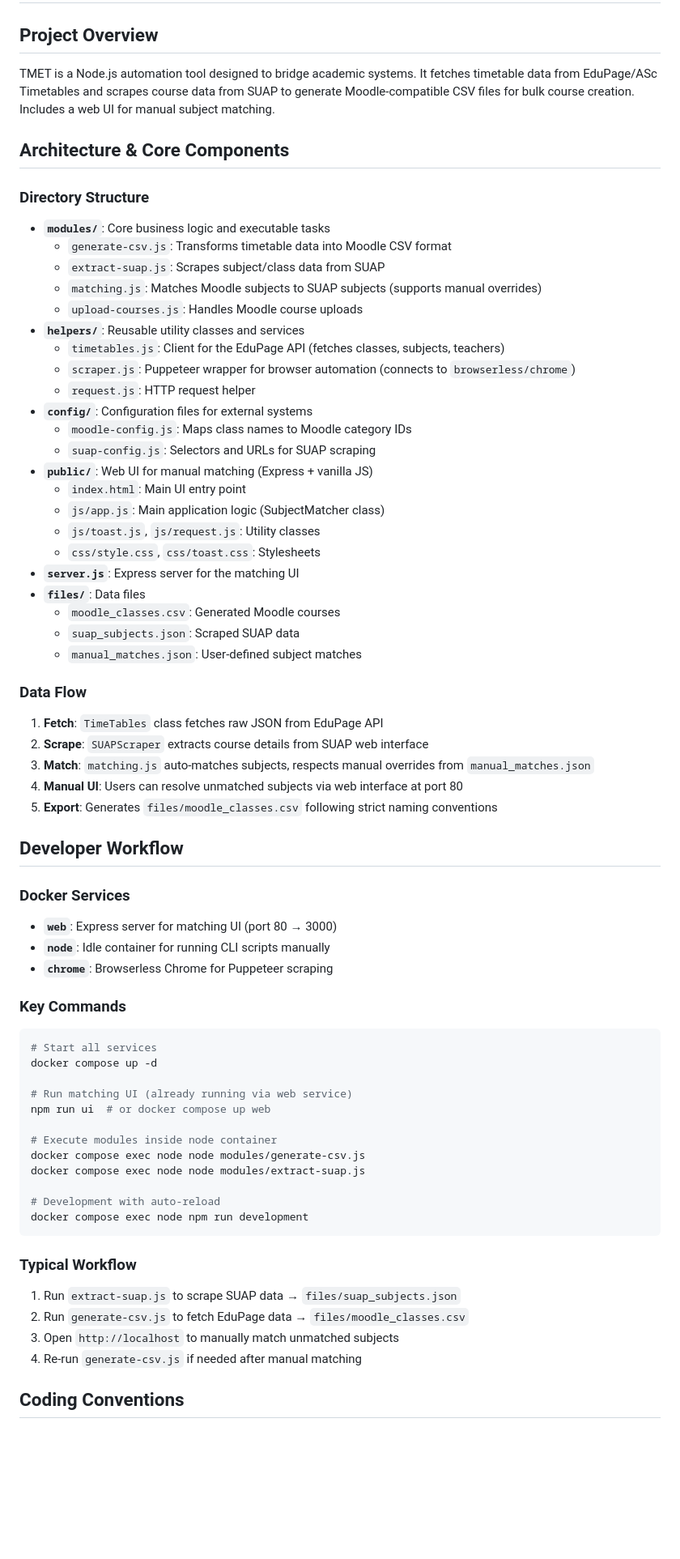
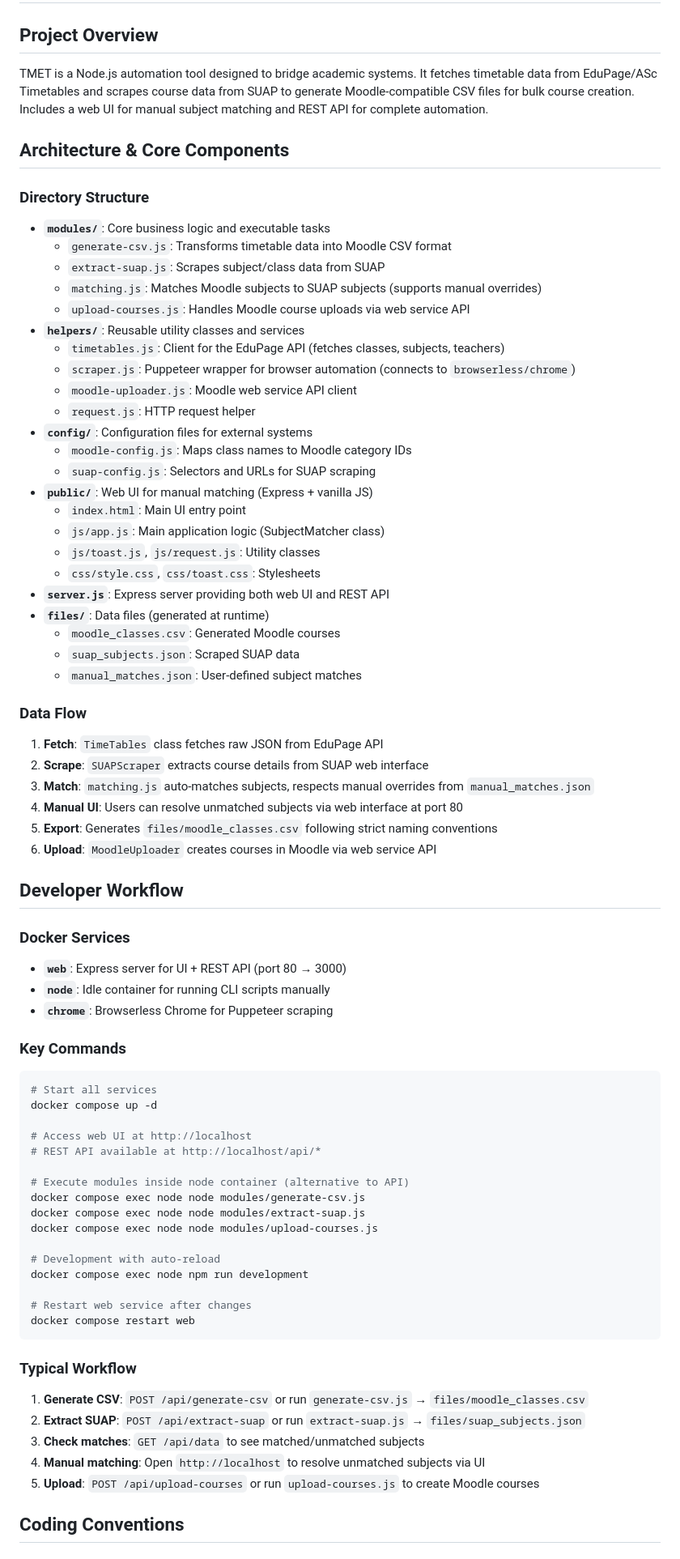
Before and after one commit to werlang/tmet, a Markdown page: .github/copilot-instructions.md, the part around the change printed below. Shown: that part at 81% size. Drawn GitHub-style; blank space fills up the shorter version.

Commit message:
feat(docs): update copilot instructions to include REST API details and clarify module functionalities

````diff
--- a/.github/copilot-instructions.md
+++ b/.github/copilot-instructions.md
@@ -1,7 +1,7 @@
 # TMET (Timetables-Moodle Export Tool) Copilot Instructions
 
 ## Project Overview
-TMET is a Node.js automation tool designed to bridge academic systems. It fetches timetable data from EduPage/ASc Timetables and scrapes course data from SUAP to generate Moodle-compatible CSV files for bulk course creation. Includes a web UI for manual subject matching.
+TMET is a Node.js automation tool designed to bridge academic systems. It fetches timetable data from EduPage/ASc Timetables and scrapes course data from SUAP to generate Moodle-compatible CSV files for bulk course creation. Includes a web UI for manual subject matching and REST API for complete automation.
 
 ## Architecture & Core Components
 
@@ -10,10 +10,11 @@ TMET is a Node.js automation tool designed to bridge academic systems. It fetche
   - `generate-csv.js`: Transforms timetable data into Moodle CSV format
   - `extract-suap.js`: Scrapes subject/class data from SUAP
   - `matching.js`: Matches Moodle subjects to SUAP subjects (supports manual overrides)
-  - `upload-courses.js`: Handles Moodle course uploads
+  - `upload-courses.js`: Handles Moodle course uploads via web service API
 - **`helpers/`**: Reusable utility classes and services
   - `timetables.js`: Client for the EduPage API (fetches classes, subjects, teachers)
   - `scraper.js`: Puppeteer wrapper for browser automation (connects to `browserless/chrome`)
+  - `moodle-uploader.js`: Moodle web service API client
   - `request.js`: HTTP request helper
 - **`config/`**: Configuration files for external systems
   - `moodle-config.js`: Maps class names to Moodle category IDs
@@ -23,8 +24,8 @@ TMET is a Node.js automation tool designed to bridge academic systems. It fetche
   - `js/app.js`: Main application logic (SubjectMatcher class)
   - `js/toast.js`, `js/request.js`: Utility classes
   - `css/style.css`, `css/toast.css`: Stylesheets
-- **`server.js`**: Express server for the matching UI
-- **`files/`**: Data files
+- **`server.js`**: Express server providing both web UI and REST API
+- **`files/`**: Data files (generated at runtime)
   - `moodle_classes.csv`: Generated Moodle courses
   - `suap_subjects.json`: Scraped SUAP data
   - `manual_matches.json`: User-defined subject matches
@@ -35,11 +36,12 @@ TMET is a Node.js automation tool designed to bridge academic systems. It fetche
 3. **Match**: `matching.js` auto-matches subjects, respects manual overrides from `manual_matches.json`
 4. **Manual UI**: Users can resolve unmatched subjects via web interface at port 80
 5. **Export**: Generates `files/moodle_classes.csv` following strict naming conventions
+6. **Upload**: `MoodleUploader` creates courses in Moodle via web service API
 
 ## Developer Workflow
 
 ### Docker Services
-- **`web`**: Express server for matching UI (port 80 → 3000)
+- **`web`**: Express server for UI + REST API (port 80 → 3000)
 - **`node`**: Idle container for running CLI scripts manually
 - **`chrome`**: Browserless Chrome for Puppeteer scraping
 
@@ -48,22 +50,27 @@ TMET is a Node.js automation tool designed to bridge academic systems. It fetche
 # Start all services
 docker compose up -d
 
-# Run matching UI (already running via web service)
-npm run ui  # or docker compose up web
+# Access web UI at http://localhost
+# REST API available at http://localhost/api/*
 
-# Execute modules inside node container
+# Execute modules inside node container (alternative to API)
 docker compose exec node node modules/generate-csv.js
 docker compose exec node node modules/extract-suap.js
+docker compose exec node node modules/upload-courses.js
 
 # Development with auto-reload
 docker compose exec node npm run development
+
+# Restart web service after changes
+docker compose restart web
 ```
 
 ### Typical Workflow
-1. Run `extract-suap.js` to scrape SUAP data → `files/suap_subjects.json`
-2. Run `generate-csv.js` to fetch EduPage data → `files/moodle_classes.csv`
-3. Open `http://localhost` to manually match unmatched subjects
-4. Re-run `generate-csv.js` if needed after manual matching
+1. **Generate CSV**: `POST /api/generate-csv` or run `generate-csv.js` → `files/moodle_classes.csv`
+2. **Extract SUAP**: `POST /api/extract-suap` or run `extract-suap.js` → `files/suap_subjects.json`
+3. **Check matches**: `GET /api/data` to see matched/unmatched subjects
+4. **Manual matching**: Open `http://localhost` to resolve unmatched subjects via UI
+5. **Upload**: `POST /api/upload-courses` or run `upload-courses.js` to create Moodle courses
 
 ## Coding Conventions
 
````
Also changed, not shown: other parts of .github/copilot-instructions.md (+24 -0 lines).
